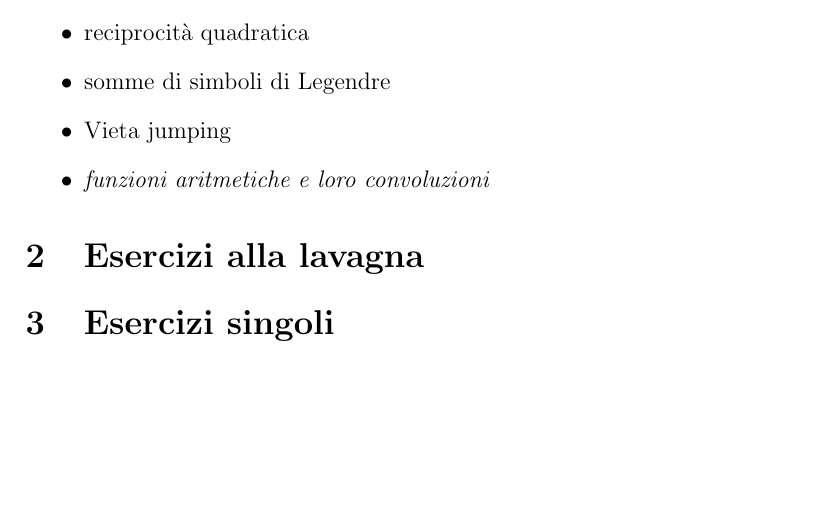
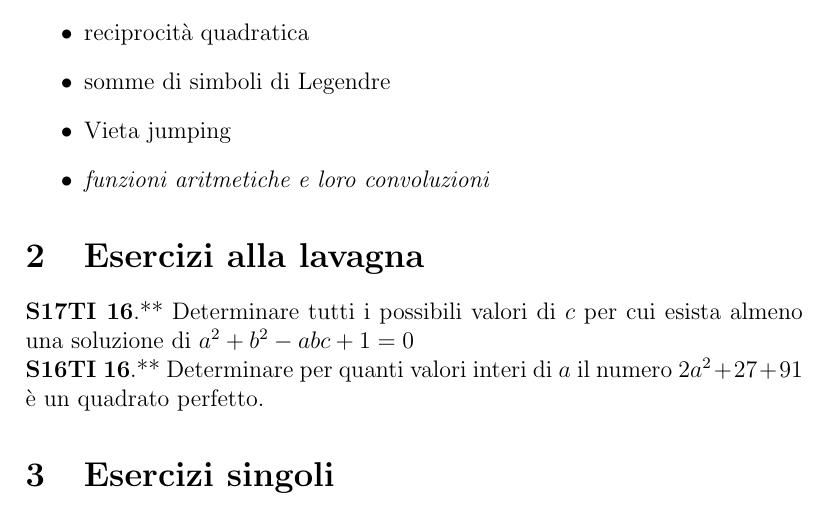
Before and after one commit to drago-96/TdN-Senior, a LaTeX document (medium/N2.tex): part of the page, cut so that both start at the same text, the shorter picture padded with empty space. Compiled offline with pdfLaTeX.

Commit message:
Un paio di esercizi medium

```diff
--- a/medium/N2.tex
+++ b/medium/N2.tex
@@ -28,6 +28,14 @@ Programma indicativo:
 
 \section{Esercizi alla lavagna}
 
+\begin{esercizio}{S17TI 16}{http://olimpiadi.dm.unibo.it/videolezioni/Training/Esercizi_Stage/Senior_17.pdf}{**}
+    Determinare tutti i possibili valori di $c$ per cui esista almeno una soluzione di $a^2+b^2-abc+1=0$
+\end{esercizio}
+
+\begin{esercizio}{S16TI 16}{http://olimpiadi.dm.unibo.it/videolezioni/Training/Esercizi_Stage/Senior_17.pdf}{**}
+    Determinare per quanti valori interi di $a$ il numero $2a^2+27+91$ è un quadrato perfetto.
+\end{esercizio}
+
 \section{Esercizi singoli}
 
 
```
Also changed, not shown: medium/N1.tex (+4 -0 lines).
